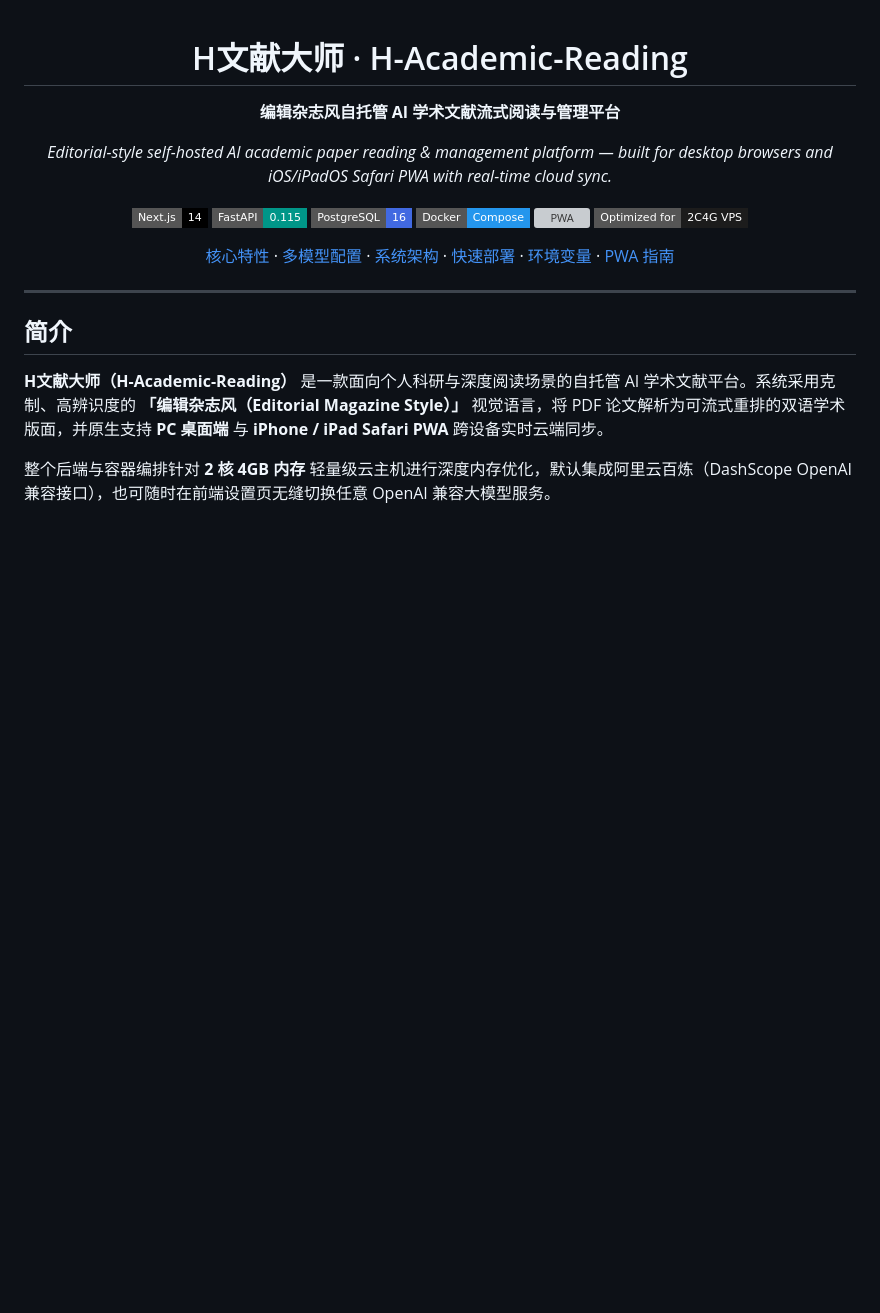
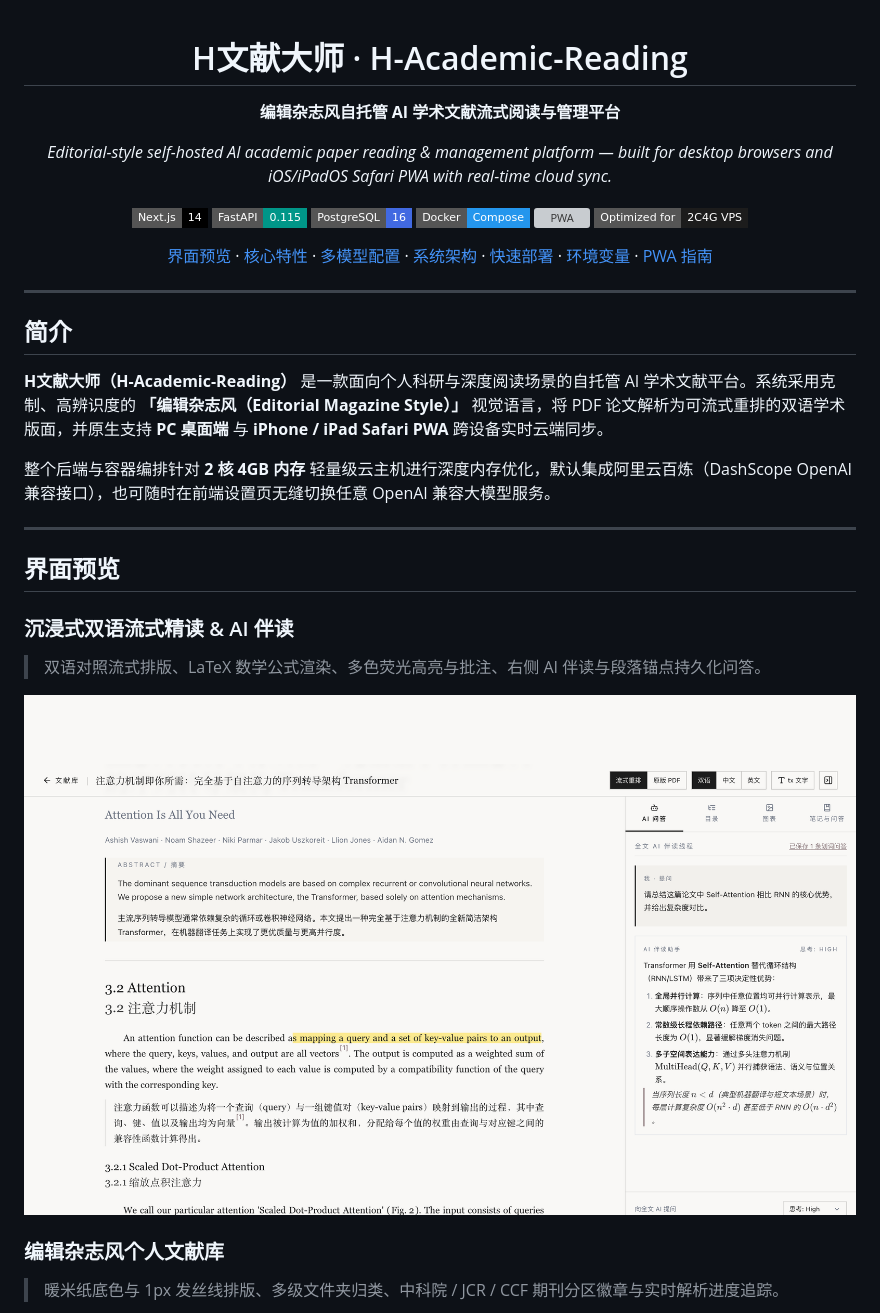
Before and after one commit to wy165611/H-Academic-Reading, a Markdown page: README.md, the part around one of its changes. Rendered like a GitHub page; pictures changed too: docs/screenshots/reader-desktop.png (added); badges without logos; blank space fills up the shorter version; grey boxes are pictures that could not be loaded.

Commit message:
docs: add high-resolution UI preview screenshots to README

```diff
--- a/README.md
+++ b/README.md
@@ -13,7 +13,7 @@
 [![PWA](https://img.shields.io/badge/iOS%20%2F%20iPadOS-PWA%20Ready-816d70?style=flat-square)](#多端访问与-pwa-安装)
 [![Memory](https://img.shields.io/badge/Optimized%20for-2C4G%20VPS-1c1c1c?style=flat-square)](#自托管-docker-快速部署)
 
-[核心特性](#核心特性) · [多模型配置](#多模型分模块配置) · [系统架构](#系统架构) · [快速部署](#自托管-docker-快速部署) · [环境变量](#环境变量说明) · [PWA 指南](#多端访问与-pwa-安装)
+[界面预览](#界面预览) · [核心特性](#核心特性) · [多模型配置](#多模型分模块配置) · [系统架构](#系统架构) · [快速部署](#自托管-docker-快速部署) · [环境变量](#环境变量说明) · [PWA 指南](#多端访问与-pwa-安装)
 
 </div>
 
@@ -24,3 +24,18 @@
 **H文献大师（H-Academic-Reading）** 是一款面向个人科研与深度阅读场景的自托管 AI 学术文献平台。系统采用克制、高辨识度的 **「编辑杂志风（Editorial Magazine Style）」** 视觉语言，将 PDF 论文解析为可流式重排的双语学术版面，并原生支持 **PC 桌面端** 与 **iPhone / iPad Safari PWA** 跨设备实时云端同步。
 
 整个后端与容器编排针对 **2 核 4GB 内存** 轻量级云主机进行深度内存优化，默认集成阿里云百炼（DashScope OpenAI 兼容接口），也可随时在前端设置页无缝切换任意 OpenAI 兼容大模型服务。
+
+---
+
+## 界面预览
+
+### 沉浸式双语流式精读 & AI 伴读
+> 双语对照流式排版、LaTeX 数学公式渲染、多色荧光高亮与批注、右侧 AI 伴读与段落锚点持久化问答。
+
+<p align="center">
+  <img src="docs/screenshots/reader-desktop.png" alt="H文献大师 双语流式精读与 AI 伴读界面" width="100%" />
+</p>
+
+### 编辑杂志风个人文献库
+> 暖米纸底色与 1px 发丝线排版、多级文件夹归类、中科院 / JCR / CCF 期刊分区徽章与实时解析进度追踪。
+
```
Also changed, not shown: other parts of README.md (+3 -0 lines), docs/screenshots/library-desktop.png (added).
